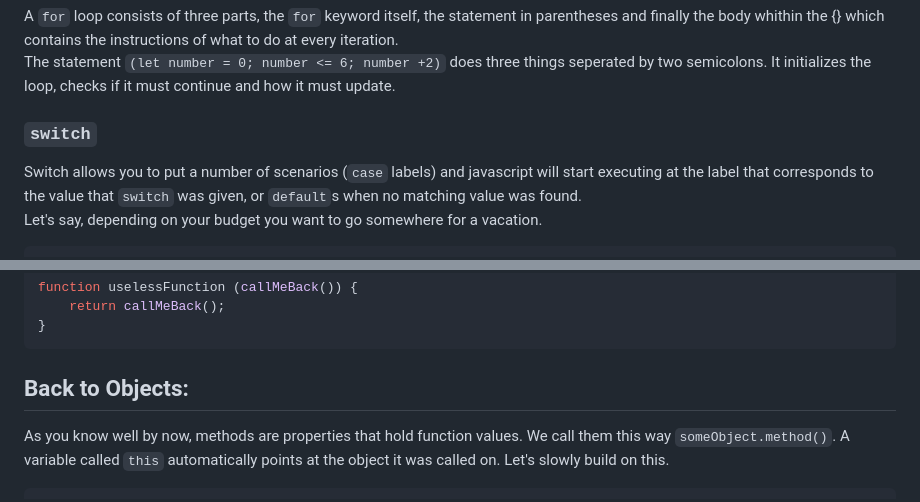
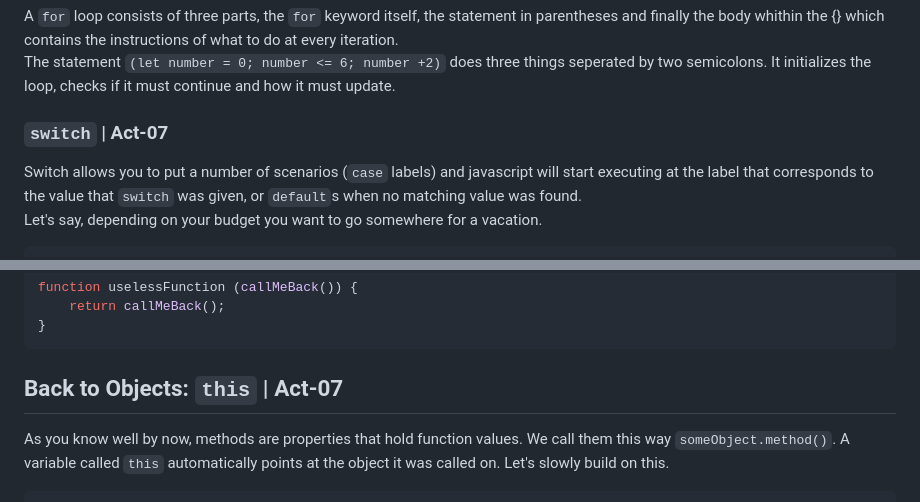
Before and after one commit to AhmedaCheick/JavascriptRecap, a Markdown page: README.md, 2 parts joined by grey strips. Rendered like a GitHub page.

````diff
--- a/README.md
+++ b/README.md
@@ -186,7 +186,7 @@ for (let number = 0; number <= 6; number + 2) {
 A `for` loop consists of three parts, the `for` keyword itself, the statement in parentheses and finally the body whithin the {} which contains the instructions of what to do at every iteration. <br>
 The statement `(let number = 0; number <= 6; number +2)` does three things seperated by two semicolons. It initializes the loop, checks if it must continue and how it must update. <br>
 
-### `switch`
+### `switch` | Act-07
 Switch allows you to put a number of scenarios (`case` labels) and javascript will start executing at the label that corresponds to the value that `switch` was given, or `default`s when no matching value was found. <br>
 Let's say, depending on your budget you want to go somewhere for a vacation.
 
@@ -371,7 +371,7 @@ function uselessFunction (callMeBack()) {
     return callMeBack();
 }
 ```
-## Back to Objects:
+## Back to Objects: `this` | Act-07
 As you know well by now, methods are properties that hold function values. We call them this way `someObject.method()`. A variable called `this` automatically points at the object it was called on. Let's slowly build on this.
 ```javascript
 let dog = {};
````
Also changed, not shown: other parts of README.md (+75 -0 lines), images/promiseFlow.png (added), 1 other file.
